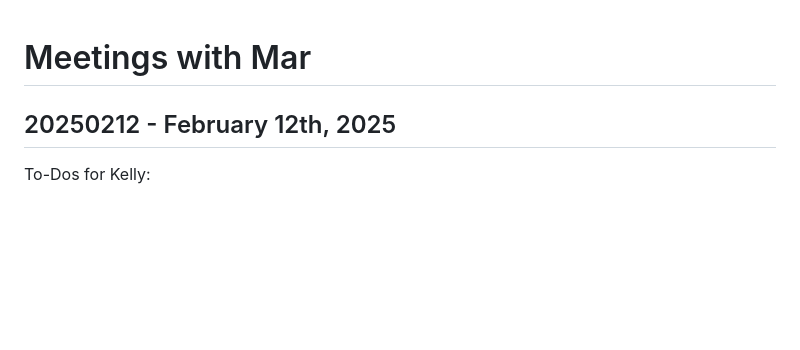
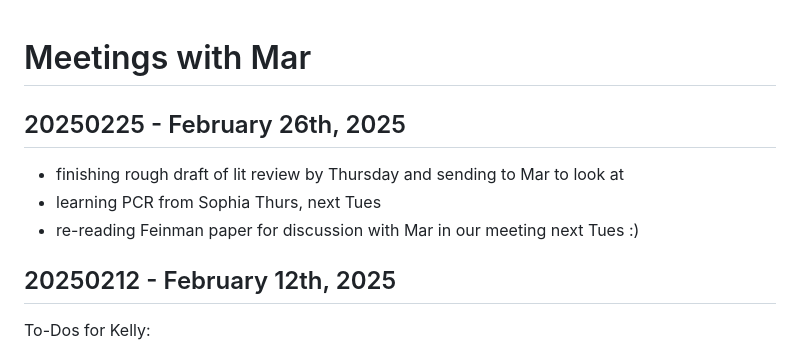
Before and after one commit to klm366/24-25_SchmidtLabNotebook, a Markdown page: MeetingsWithMar.md, the part around the change. Drawn GitHub-style; blank space fills up the shorter version.

```diff
--- a/MeetingsWithMar.md
+++ b/MeetingsWithMar.md
@@ -1,4 +1,9 @@
 # Meetings with Mar
+
+## 20250225 - February 26th, 2025
+- finishing rough draft of lit review by Thursday and sending to Mar to look at
+- learning PCR from Sophia Thurs, next Tues
+- re-reading Feinman paper for discussion with Mar in our meeting next Tues :)
 
 ## 20250212 - February 12th, 2025
 
```
